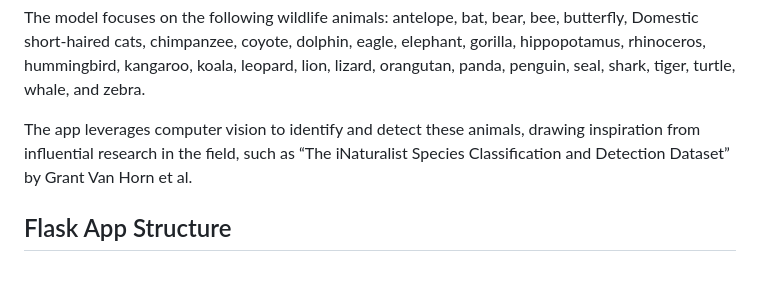
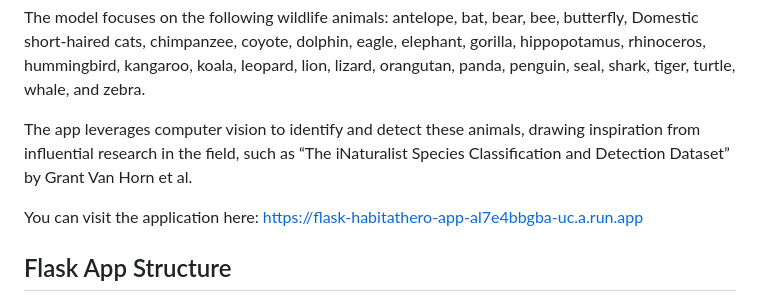
Before and after one commit to sveerisetti10/HabitatHero-YOLOv5-ObjectDetection-MongoDB-RAG-Chatbot, a Markdown page: README.md, the part around the change. Rendered like a GitHub page; blank space fills up the shorter version.

```diff
--- a/README.md
+++ b/README.md
@@ -9,6 +9,8 @@ This project aims to raise public awareness and foster conservation engagement r
 The model focuses on the following wildlife animals: antelope, bat, bear, bee, butterfly, Domestic short-haired cats, chimpanzee, coyote, dolphin, eagle, elephant, gorilla, hippopotamus, rhinoceros, hummingbird, kangaroo, koala, leopard, lion, lizard, orangutan, panda, penguin, seal, shark, tiger, turtle, whale, and zebra.
 
 The app leverages computer vision to identify and detect these animals, drawing inspiration from influential research in the field, such as “The iNaturalist Species Classification and Detection Dataset” by Grant Van Horn et al.
+
+You can visit the application here: https://flask-habitathero-app-al7e4bbgba-uc.a.run.app
 
 ## Flask App Structure
 
```
